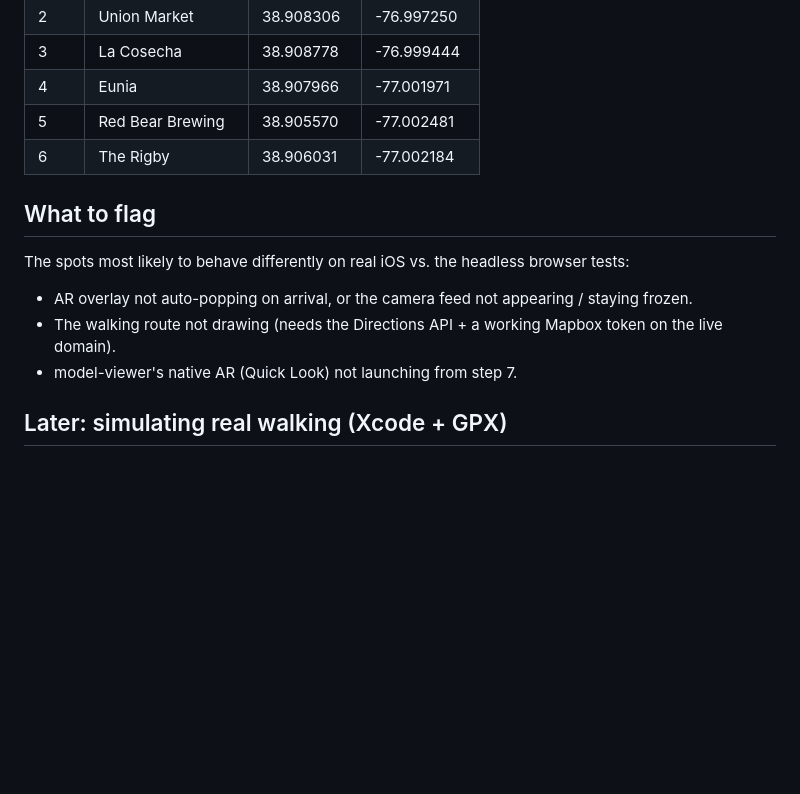
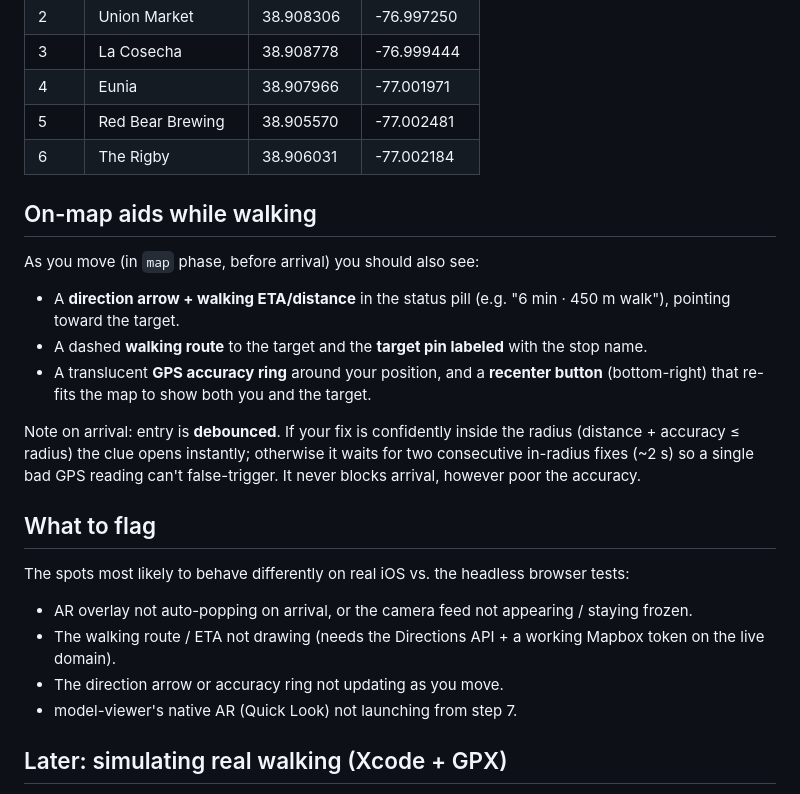
Before and after one commit to Nanocontroller/ar-geo-hunt, a Markdown page: docs/FIELD_TESTING.md, the part around the change. GitHub-like rendering; blank space fills up the shorter version.

```diff
--- a/docs/FIELD_TESTING.md
+++ b/docs/FIELD_TESTING.md
@@ -87,10 +87,19 @@ From `route.js`, for the lat/lng + Apply fake location fields:
 | 5 | Red Bear Brewing | 38.905570 | -77.002481 |
 | 6 | The Rigby | 38.906031 | -77.002184 |
 
+## On-map aids while walking
+As you move (in `map` phase, before arrival) you should also see:
+- A **direction arrow + walking ETA/distance** in the status pill (e.g. "6 min · 450 m walk"), pointing toward the target.
+- A dashed **walking route** to the target and the **target pin labeled** with the stop name.
+- A translucent **GPS accuracy ring** around your position, and a **recenter button** (bottom-right) that re-fits the map to show both you and the target.
+
+Note on arrival: entry is **debounced**. If your fix is confidently inside the radius (distance + accuracy ≤ radius) the clue opens instantly; otherwise it waits for two consecutive in-radius fixes (~2 s) so a single bad GPS reading can't false-trigger. It never blocks arrival, however poor the accuracy.
+
 ## What to flag
 The spots most likely to behave differently on real iOS vs. the headless browser tests:
 - AR overlay not auto-popping on arrival, or the camera feed not appearing / staying frozen.
-- The walking route not drawing (needs the Directions API + a working Mapbox token on the live domain).
+- The walking route / ETA not drawing (needs the Directions API + a working Mapbox token on the live domain).
+- The direction arrow or accuracy ring not updating as you move.
 - model-viewer's native AR (Quick Look) not launching from step 7.
 
 ## Later: simulating real walking (Xcode + GPX)
```
Also changed, not shown: README.md (added, +78 -0 lines), docs/HAND_OFF.md (+8 -3 lines).
